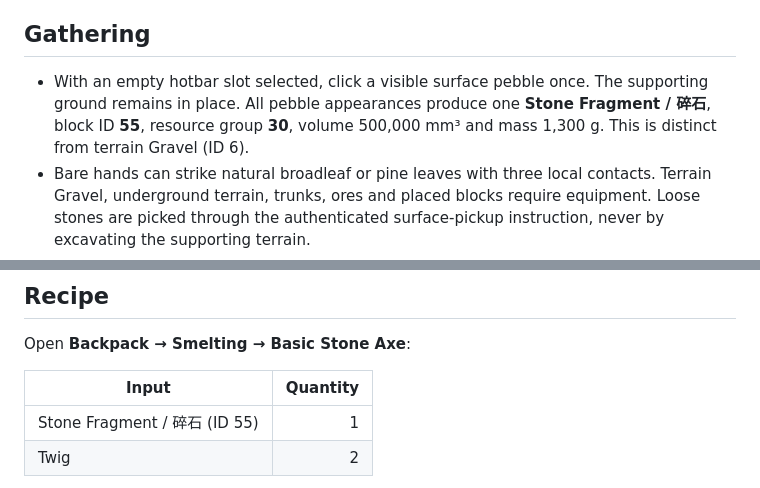
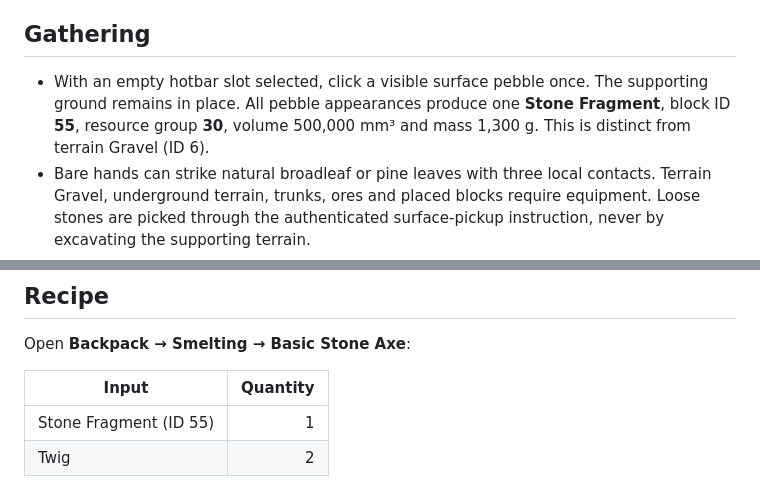
Before and after one commit to nicechunk/game, a Markdown page: docs/starter-tools.md, 2 parts joined by grey strips. GitHub-like rendering.

```diff
--- a/docs/starter-tools.md
+++ b/docs/starter-tools.md
@@ -4,7 +4,7 @@ New players receive no default mining tool. Tools can be purchased from the exis
 
 ## Gathering
 
-- With an empty hotbar slot selected, click a visible surface pebble once. The supporting ground remains in place. All pebble appearances produce one **Stone Fragment / 碎石**, block ID **55**, resource group **30**, volume 500,000 mm³ and mass 1,300 g. This is distinct from terrain Gravel (ID 6).
+- With an empty hotbar slot selected, click a visible surface pebble once. The supporting ground remains in place. All pebble appearances produce one **Stone Fragment**, block ID **55**, resource group **30**, volume 500,000 mm³ and mass 1,300 g. This is distinct from terrain Gravel (ID 6).
 - Bare hands can strike natural broadleaf or pine leaves with three local contacts. Terrain Gravel, underground terrain, trunks, ores and placed blocks require equipment. Loose stones are picked through the authenticated surface-pickup instruction, never by excavating the supporting terrain.
 - Each removed natural leaf independently yields one Twig with probability 3,000 / 10,000. The roll hashes the canonical seed and coordinates with salt `0x54574947`. It excludes wallet, action nonce and retry count. Removing a leaf is recorded once; retrying cannot reroll it. The same rule applies to leaves removed with tools or by a tree-felling operation.
 - Twig is raw resource/block ID **54**, resource group **29**. A twig has a forked brown model, 250,000 mm³ (250 cm³) of recovered wood, density 650 kg/m³, and nominal mass 162.5 g (integer chain mass rounds to 163 g). Bounding dimensions include air. Devnet MaterialPhysics revision **2** explicitly includes Twig among its **112 rules**, after a treasury-signed update finalized at slot **512746784**. The previous 111 material rules and treasury-only update authority are preserved. The protocol default still covers tables with no entry for ID 54, and explicit governed entries take precedence. Twigs are inventory resources, not placeable terrain. The current governed table is revision **3**, **113 rules**, adding Stone Fragment without changing the existing 112 rules. See the [material-table update receipt](treasury-material-physics-update-20261019.md).
@@ -16,7 +16,7 @@ Open **Backpack → Smelting → Basic Stone Axe**:
 
 | Input | Quantity |
 | --- | ---: |
-| Stone Fragment / 碎石 (ID 55) | 1 |
+| Stone Fragment (ID 55) | 1 |
 | Twig | 2 |
 
 Output: **one Basic Stone Axe, current/max durability 99/99**. No fuel, constructed station, skill level or pre-existing tool is required. Only one axe is made per transaction; skills do not multiply it. Input stacks are partially consumed, with unused quantities retained.
```
Also changed, not shown: docs/surface-stone-fragments-20261019.md (+2 -2 lines).
